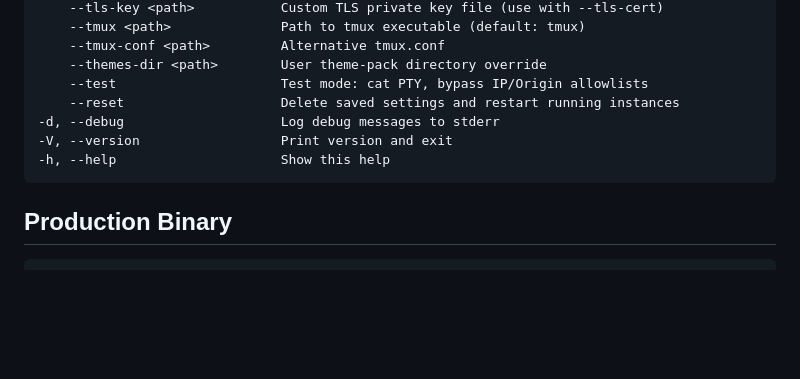
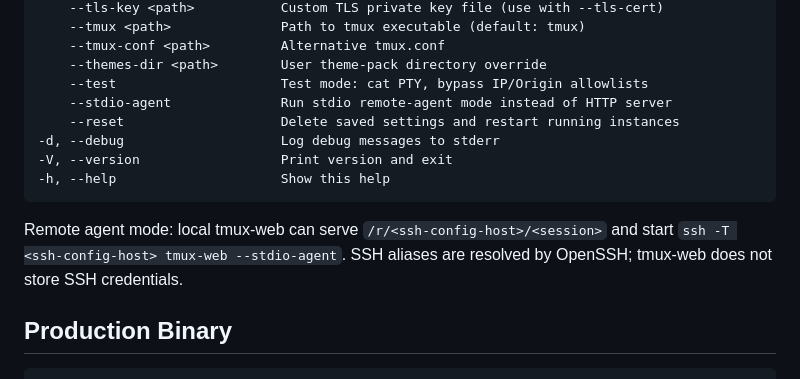
Before and after one commit to Tuxie/tmux-web, a Markdown page: AGENTS.md, the part around the change. Rendered like a GitHub page; blank space fills up the shorter version.

Commit message:
Document stdio agent remote usage

````diff
--- a/AGENTS.md
+++ b/AGENTS.md
@@ -214,11 +214,16 @@ Use `bun`. No `pnpm`, `npm`, `tsx`, or `vitest`.
     --tmux-conf <path>         Alternative tmux.conf
     --themes-dir <path>        User theme-pack directory override
     --test                     Test mode: cat PTY, bypass IP/Origin allowlists
+    --stdio-agent              Run stdio remote-agent mode instead of HTTP server
     --reset                    Delete saved settings and restart running instances
 -d, --debug                    Log debug messages to stderr
 -V, --version                  Print version and exit
 -h, --help                     Show this help
 ```
+
+Remote agent mode: local tmux-web can serve `/r/<ssh-config-host>/<session>` and start
+`ssh -T <ssh-config-host> tmux-web --stdio-agent`. SSH aliases are resolved by OpenSSH;
+tmux-web does not store SSH credentials.
 
 ## Production Binary
 
````
